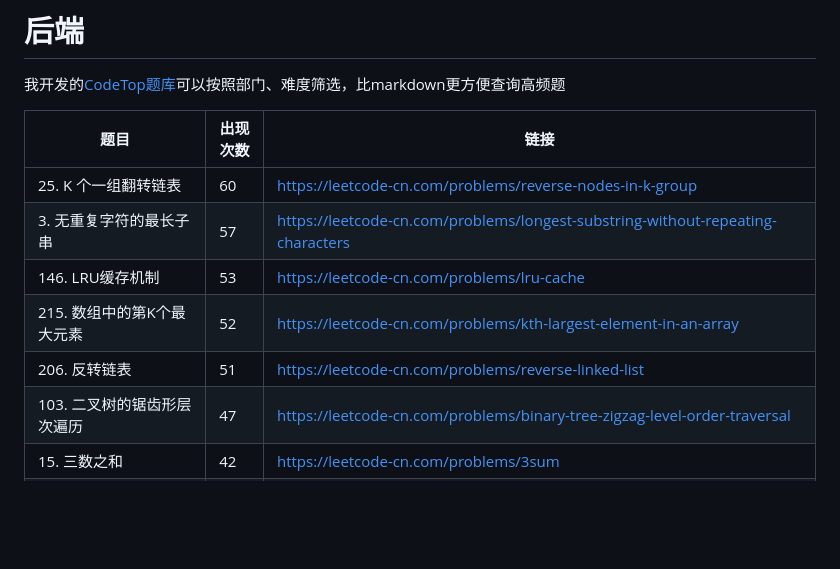
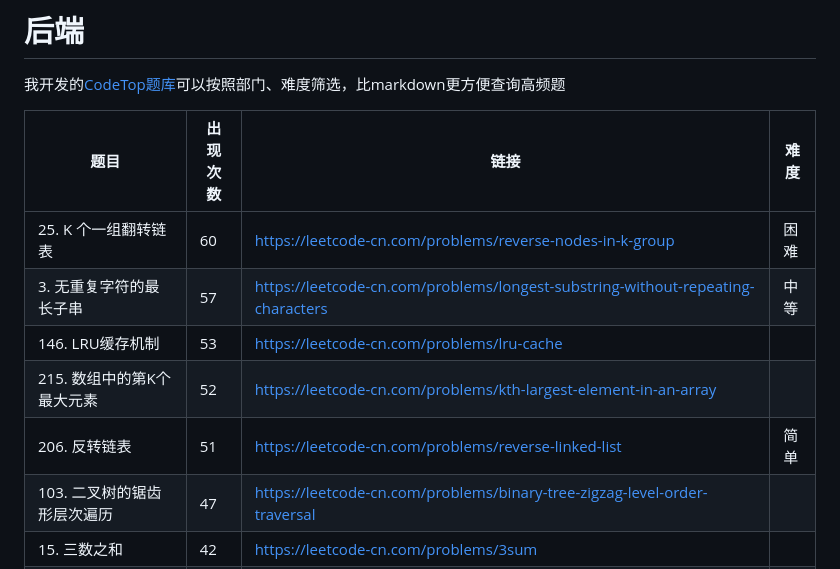
Before and after one commit to ArchitectPPN/Algorithm, a Markdown page: LeetCodeTop/bytedance/backend.md, the part around the change. Drawn GitHub-style; blank space fills up the shorter version.

Commit message:
添加注释

```diff
--- a/LeetCodeTop/bytedance/backend.md
+++ b/LeetCodeTop/bytedance/backend.md
@@ -1,13 +1,13 @@
 # 后端
 我开发的[CodeTop题库](https://codetop.cc)可以按照部门、难度筛选，比markdown更方便查询高频题
 
-|题目|出现次数|链接|
-|-|-|-|
-|25. K 个一组翻转链表|60|https://leetcode-cn.com/problems/reverse-nodes-in-k-group|
-|3. 无重复字符的最长子串|57|https://leetcode-cn.com/problems/longest-substring-without-repeating-characters|
+|题目|出现次数|链接| 难度 |
+|-|-|-|----|
+|25. K 个一组翻转链表|60|https://leetcode-cn.com/problems/reverse-nodes-in-k-group| 困难 |
+|3. 无重复字符的最长子串|57|https://leetcode-cn.com/problems/longest-substring-without-repeating-characters| 中等 |
 |146. LRU缓存机制|53|https://leetcode-cn.com/problems/lru-cache|
 |215. 数组中的第K个最大元素|52|https://leetcode-cn.com/problems/kth-largest-element-in-an-array|
-|206. 反转链表|51|https://leetcode-cn.com/problems/reverse-linked-list|
+|206. 反转链表|51|https://leetcode-cn.com/problems/reverse-linked-list| 简单 |
 |103. 二叉树的锯齿形层次遍历|47|https://leetcode-cn.com/problems/binary-tree-zigzag-level-order-traversal|
 |15. 三数之和|42|https://leetcode-cn.com/problems/3sum|
 |121. 买卖股票的最佳时机|41|https://leetcode-cn.com/problems/best-time-to-buy-and-sell-stock|
```
